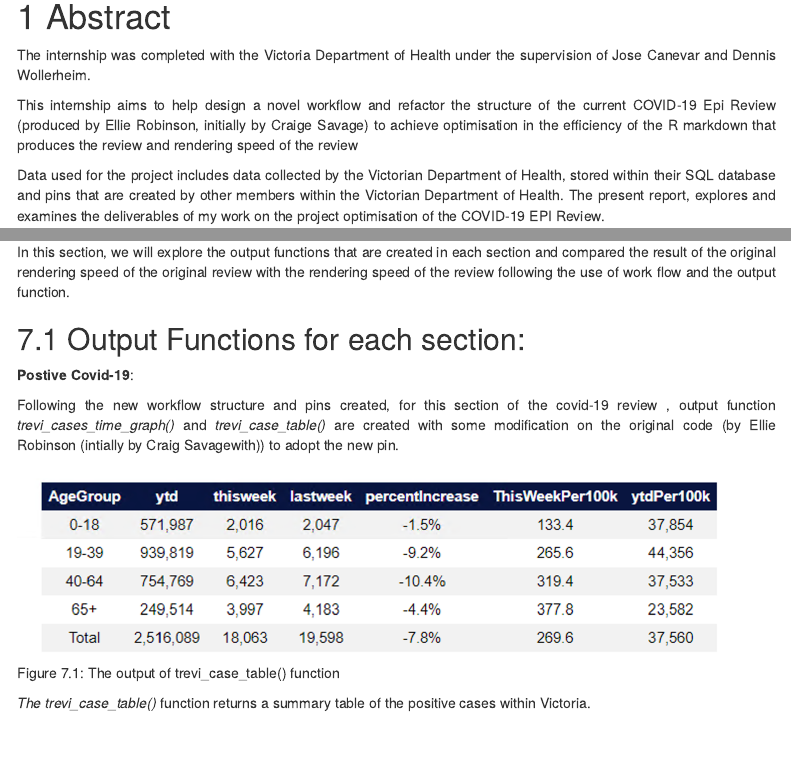
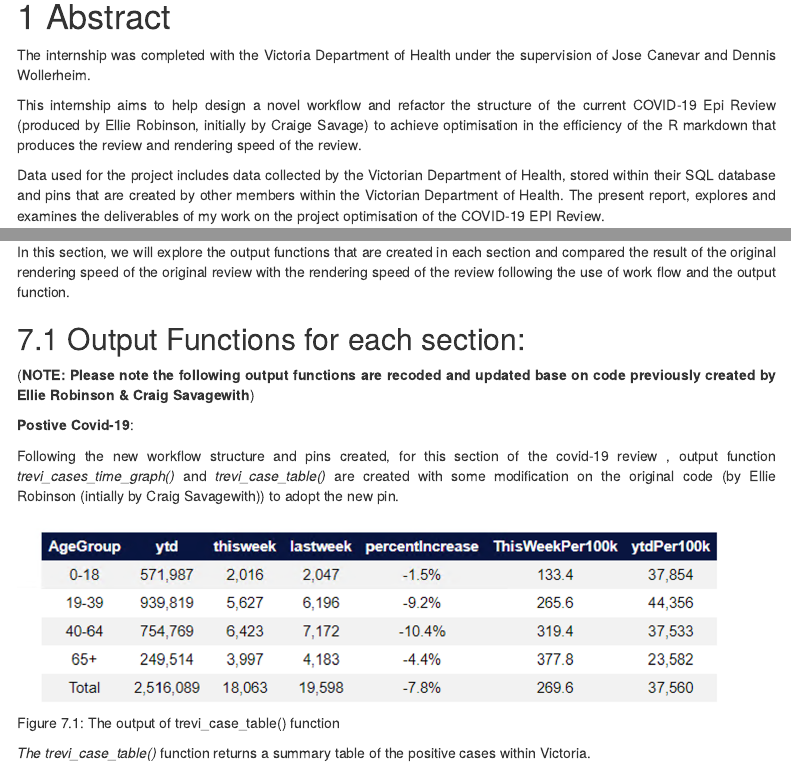
Before and after one commit to qinxu98/ETC5543Project, an R Markdown document (Report.Rmd): the page in a window 1100 px wide, from 190 px down, and a second part further down, joined at a grey line. Rendered offline with R 4.5, knitr and Pandoc, with nearby package versions; menus at the side of the page are left out.

Commit message:
finish report

```diff
--- a/Report.Rmd
+++ b/Report.Rmd
@@ -19,7 +19,7 @@ knitr::opts_chunk$set(echo = FALSE)
 
 The internship was completed with the Victoria Department of Health under the supervision of Jose Canevar and Dennis Wollerheim.
 
-This internship aims to help design a novel workflow and refactor the structure of the current COVID-19 Epi Review (produced by Ellie Robinson, initially by Craige Savage)  to achieve optimisation in the efficiency of the R markdown that produces the review and rendering speed of the review
+This internship aims to help design a novel workflow and refactor the structure of the current COVID-19 Epi Review (produced by Ellie Robinson, initially by Craige Savage)  to achieve optimisation in the efficiency of the R markdown that produces the review and rendering speed of the review.
 
 Data used for the project includes data collected by the Victorian Department of Health, stored within their SQL database and pins that are created by other members within the Victorian Department of Health.  The present report, explores and examines the deliverables of my work on the project optimisation of the COVID-19 EPI Review.
 
@@ -199,6 +199,8 @@ In this section, we will explore the output functions that are created in each s
 
 ## Output Functions for each section:
 
+(**NOTE: Please note the following output functions are recoded and updated base on code previously created by Ellie Robinson & Craig Savagewith**)
+
 **Postive Covid-19**:
 
 Following the new workflow structure and  pins created,  for this section of the covid-19 review , output function *trevi_cases_time_graph()* and *trevi_case_table()* are created with some modification on the original code (by Ellie Robinson (intially by Craig Savagewith)) to adopt the new pin.
```
Also changed, not shown: Report.Rmd (2 more changed lines), 2 other files.
